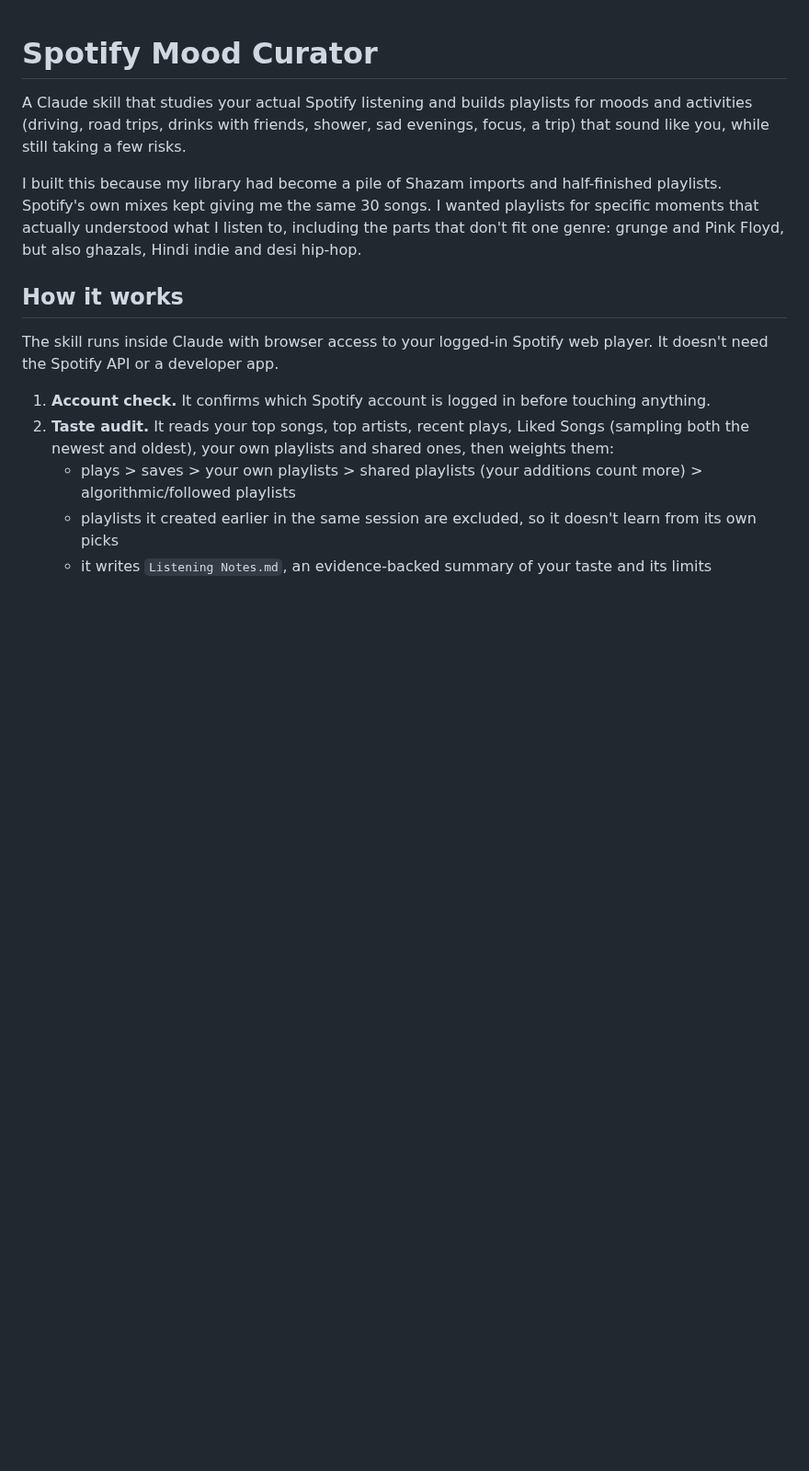
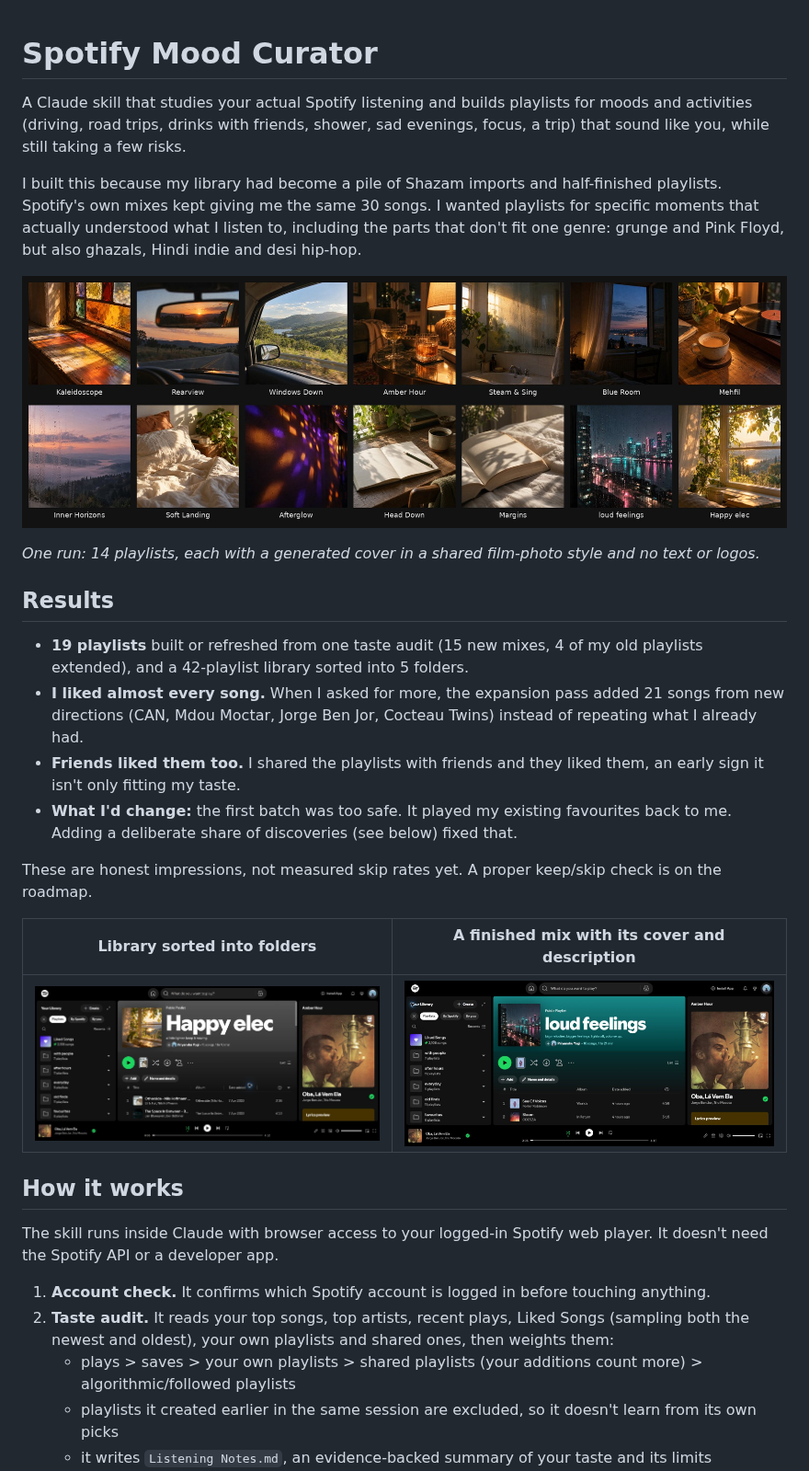
Before and after one commit to pyogi37/Spotify-mood-curator, a Markdown page: README.md, the part around one of its changes. Shown at 92% size. Rendered like a GitHub page; pictures changed too: assets/covers-grid.jpg (added), assets/library-folders.png (added), assets/loud-feelings.png (added); blank space fills up the shorter version.

Commit message:
Add visuals, results, and why-not-the-API section to README
Co-Authored-By: Claude Opus 5.5 <noreply@anthropic.com>
Claude-Session: https://claude.ai/code/session_017avai46QAxybuQ9AbJ4vG3

```diff
--- a/README.md
+++ b/README.md
@@ -3,6 +3,23 @@
 A Claude skill that studies your actual Spotify listening and builds playlists for moods and activities (driving, road trips, drinks with friends, shower, sad evenings, focus, a trip) that sound like you, while still taking a few risks.
 
 I built this because my library had become a pile of Shazam imports and half-finished playlists. Spotify's own mixes kept giving me the same 30 songs. I wanted playlists for specific moments that actually understood what I listen to, including the parts that don't fit one genre: grunge and Pink Floyd, but also ghazals, Hindi indie and desi hip-hop.
+
+![The 14 playlist covers generated in one run](assets/covers-grid.jpg)
+
+*One run: 14 playlists, each with a generated cover in a shared film-photo style and no text or logos.*
+
+## Results
+
+- **19 playlists** built or refreshed from one taste audit (15 new mixes, 4 of my old playlists extended), and a 42-playlist library sorted into 5 folders.
+- **I liked almost every song.** When I asked for more, the expansion pass added 21 songs from new directions (CAN, Mdou Moctar, Jorge Ben Jor, Cocteau Twins) instead of repeating what I already had.
+- **Friends liked them too.** I shared the playlists with friends and they liked them, an early sign it isn't only fitting my taste.
+- **What I'd change:** the first batch was too safe. It played my existing favourites back to me. Adding a deliberate share of discoveries (see below) fixed that.
+
+These are honest impressions, not measured skip rates yet. A proper keep/skip check is on the roadmap.
+
+| Library sorted into folders | A finished mix with its cover and description |
+|---|---|
+| ![Library folders](assets/library-folders.png) | ![loud feelings playlist](assets/loud-feelings.png) |
 
 ## How it works
 
```
Also changed, not shown: other parts of README.md (+18 -4 lines).
